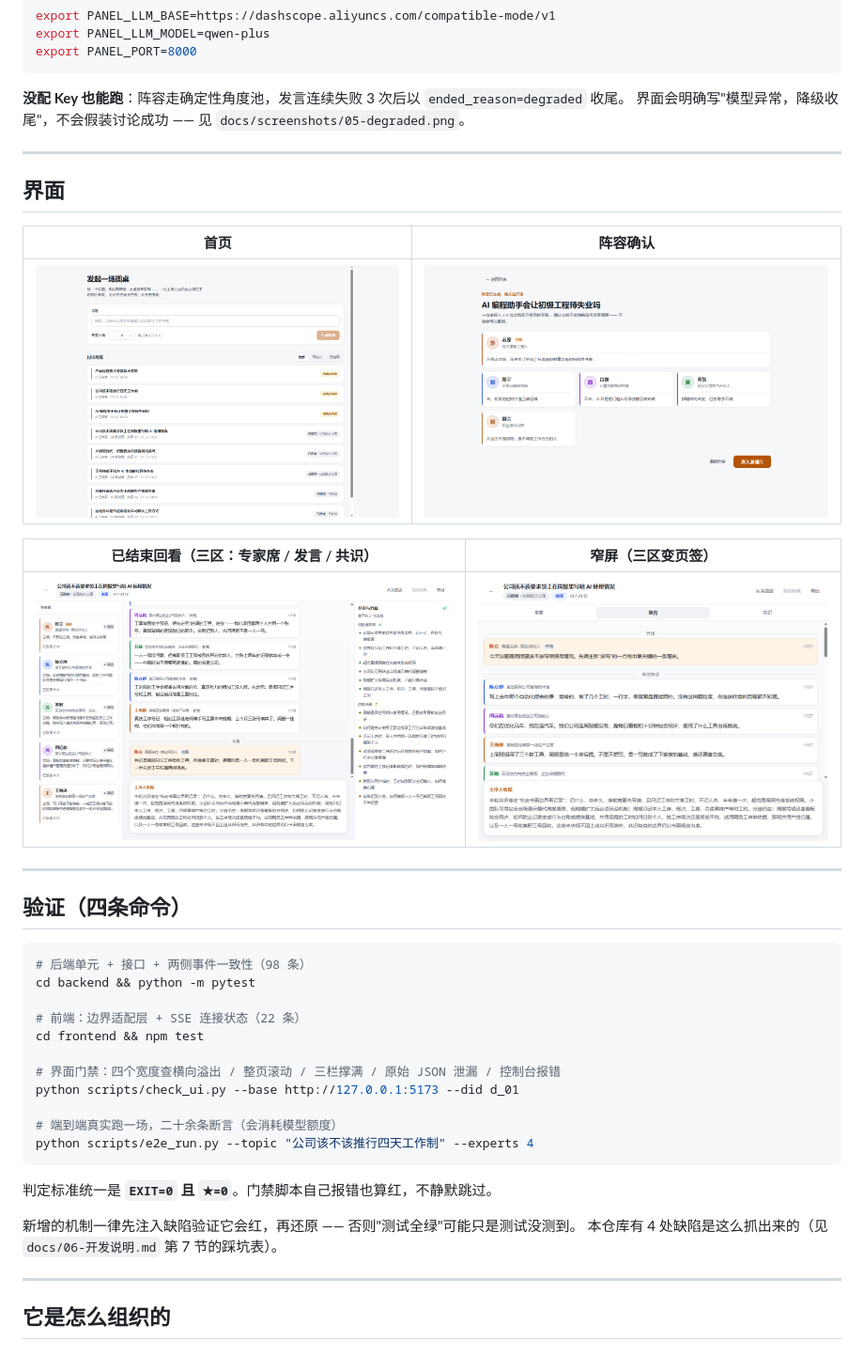
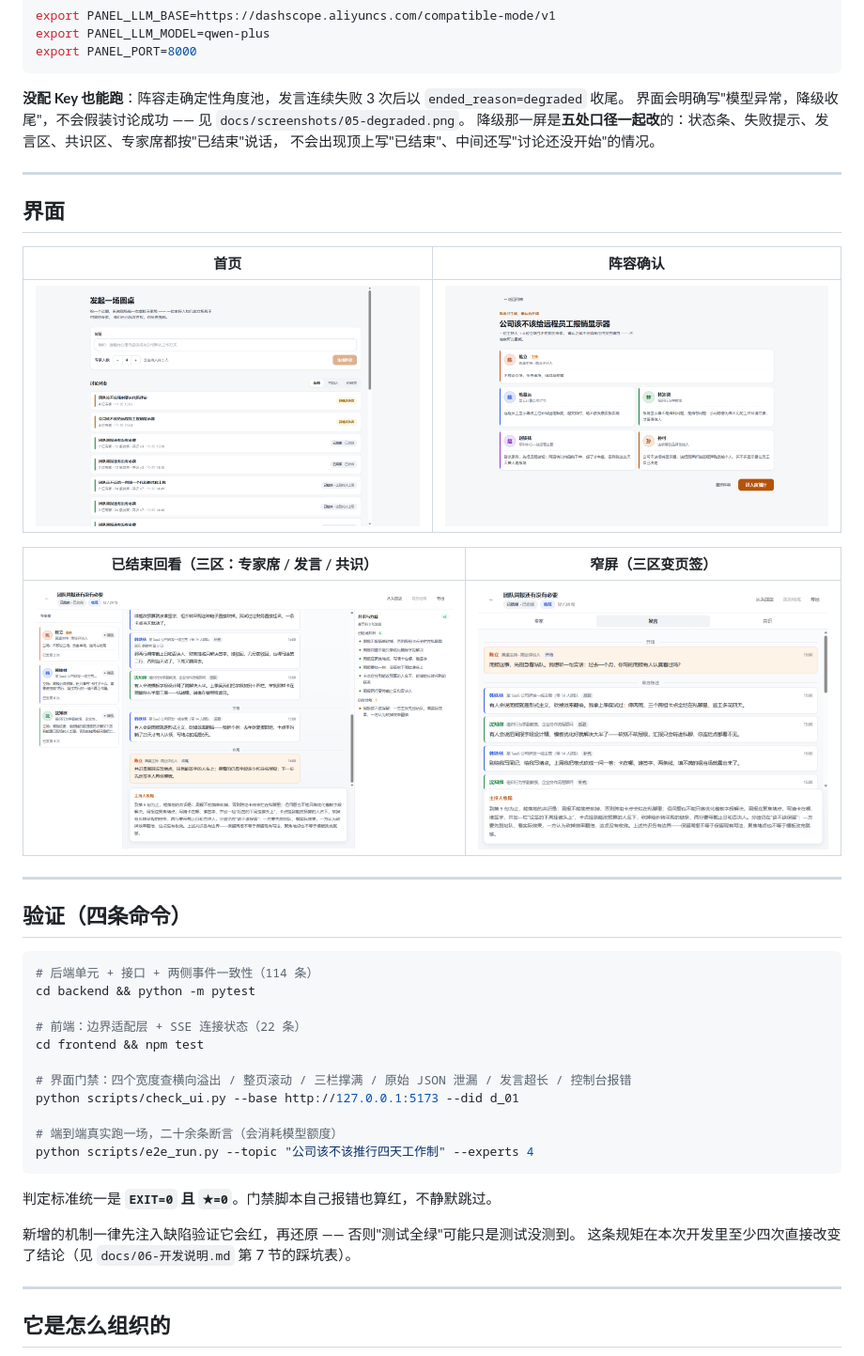
Before and after one commit to ZYX-453/ai-panel-studio, a Markdown page: README.md, the part around the change. Shown at 94% size. Rendered like a GitHub page; pictures changed too: docs/screenshots/01-lobby.png, docs/screenshots/02-confirm.png, docs/screenshots/04-finished-tail.png.

````diff
--- a/README.md
+++ b/README.md
@@ -36,6 +36,8 @@ export PANEL_PORT=8000
 
 **没配 Key 也能跑**：阵容走确定性角度池，发言连续失败 3 次后以 `ended_reason=degraded` 收尾。
 界面会明确写"模型异常，降级收尾"，不会假装讨论成功 —— 见 `docs/screenshots/05-degraded.png`。
+降级那一屏是**五处口径一起改**的：状态条、失败提示、发言区、共识区、专家席都按"已结束"说话，
+不会出现顶上写"已结束"、中间还写"讨论还没开始"的情况。
 
 ---
 
@@ -54,13 +56,13 @@ export PANEL_PORT=8000
 ## 验证（四条命令）
 
 ```bash
-# 后端单元 + 接口 + 两侧事件一致性（98 条）
+# 后端单元 + 接口 + 两侧事件一致性（114 条）
 cd backend && python -m pytest
 
 # 前端：边界适配层 + SSE 连接状态（22 条）
 cd frontend && npm test
 
-# 界面门禁：四个宽度查横向溢出 / 整页滚动 / 三栏撑满 / 原始 JSON 泄漏 / 控制台报错
+# 界面门禁：四个宽度查横向溢出 / 整页滚动 / 三栏撑满 / 原始 JSON 泄漏 / 发言超长 / 控制台报错
 python scripts/check_ui.py --base http://127.0.0.1:5173 --did d_01
 
 # 端到端真实跑一场，二十余条断言（会消耗模型额度）
@@ -70,7 +72,7 @@ python scripts/e2e_run.py --topic "公司该不该推行四天工作制" --exper
 判定标准统一是 **`EXIT=0` 且 `★=0`**。门禁脚本自己报错也算红，不静默跳过。
 
 新增的机制一律先注入缺陷验证它会红，再还原 —— 否则"测试全绿"可能只是测试没测到。
-本仓库有 4 处缺陷是这么抓出来的（见 `docs/06-开发说明.md` 第 7 节的踩坑表）。
+这条规矩在本次开发里至少四次直接改变了结论（见 `docs/06-开发说明.md` 第 7 节的踩坑表）。
 
 ---
 
````
Also changed, not shown: docs/06-开发说明.md (+6 -0 lines), docs/08-已完成与未完成.md (+12 -13 lines), docs/screenshots/03-live.png, docs/screenshots/05-degraded.png.
